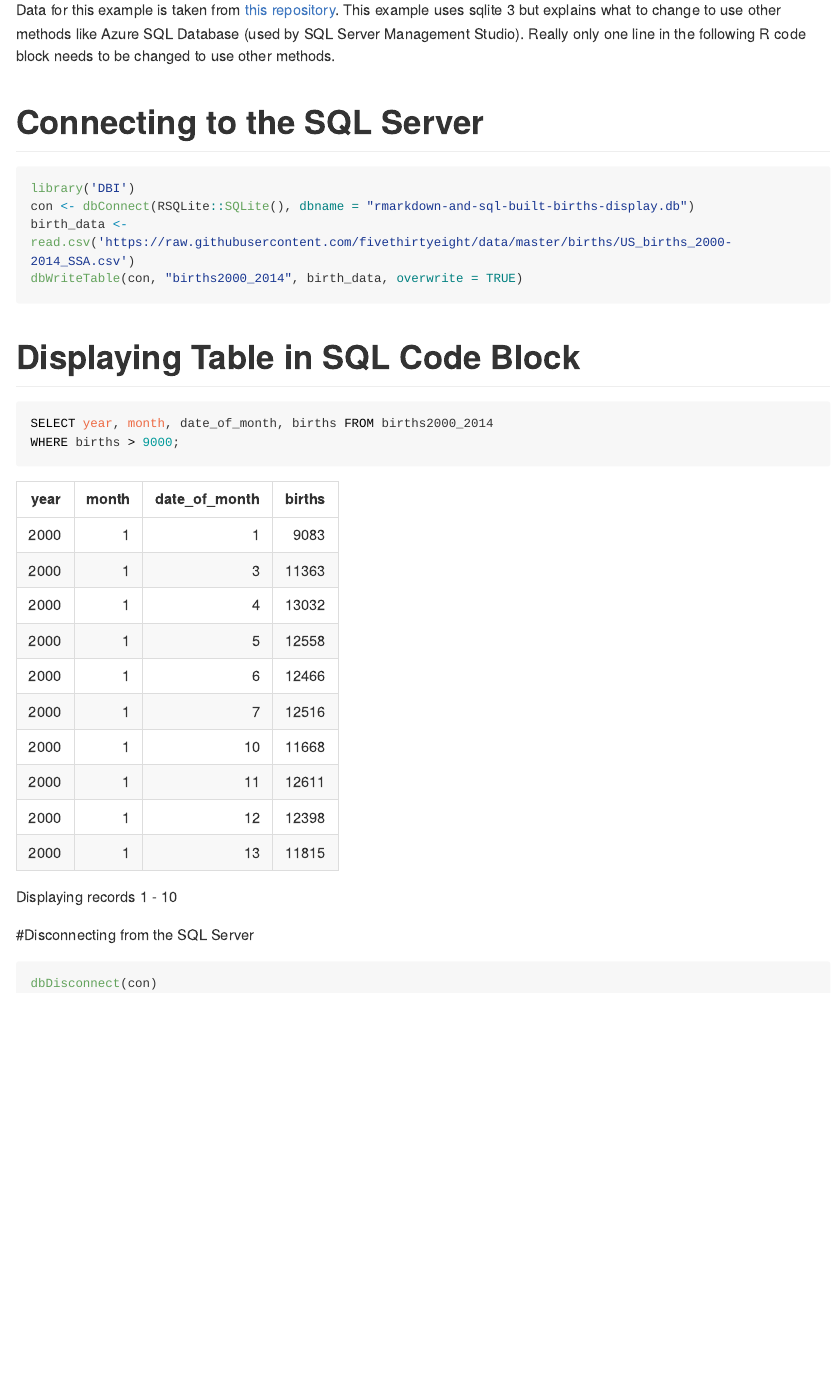
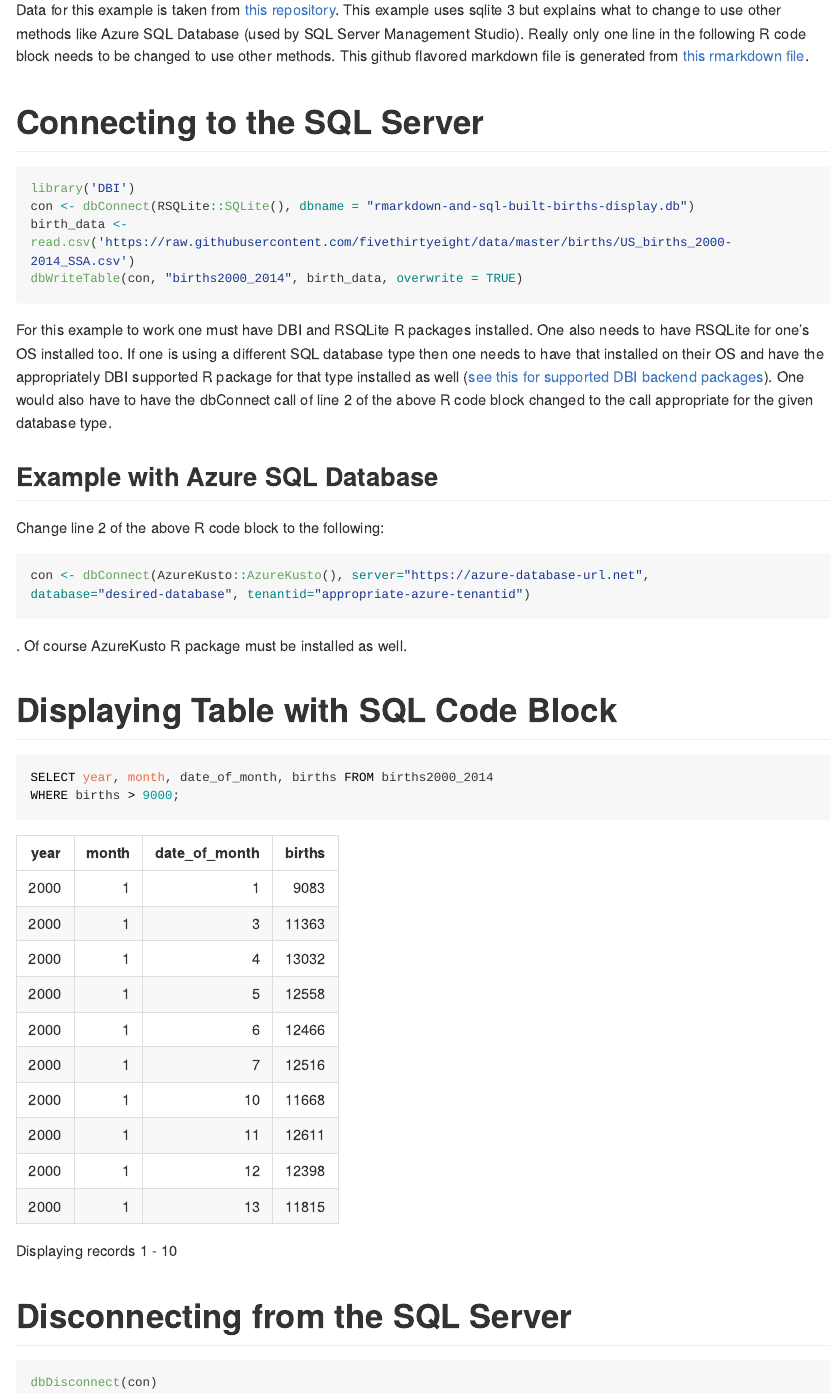
Before and after one commit to ZakharEl/portfolio, an R Markdown document (examples/rmarkdown-and-sql-built-births-display.rmd): the page in a window 1100 px wide, from 110 px down. The pictures show the output file examples/rmarkdown-and-sql-built-births-display.md that the author committed with the source, drawn offline in the style of GitHub; long lines of code are wrapped.

Commit message:
- Changed examples/rmarkdown-and-sql-built-births-display.rmd to fix "Disconnecting from the SQL Server" heading not being displayed as heading. - Gave more explanation of "Connecting to the SQL Server" section. - Wrote "Example with Azure SQL Database" under "Connecting to the SQL Server" section.

````diff
--- a/examples/rmarkdown-and-sql-built-births-display.rmd
+++ b/examples/rmarkdown-and-sql-built-births-display.rmd
@@ -3,7 +3,7 @@ title: "Births from 2000 to 2014"
 output: github_document
 ---
 
-Data for this example is taken from [this repository](https://github.com/fivethirtyeight/data/blob/master/births/US_births_2000-2014_SSA.csv). This example uses sqlite 3 but explains what to change to use other methods like Azure SQL Database (used by SQL Server Management Studio). Really only one line in the following R code block needs to be changed to use other methods.
+Data for this example is taken from [this repository](https://github.com/fivethirtyeight/data/blob/master/births/US_births_2000-2014_SSA.csv). This example uses sqlite 3 but explains what to change to use other methods like Azure SQL Database (used by SQL Server Management Studio). Really only one line in the following R code block needs to be changed to use other methods. This github flavored markdown file is generated from [this rmarkdown file](rmarkdown-and-sql-built-births-display.rmd).
 
 # Connecting to the SQL Server
 
@@ -14,14 +14,27 @@ birth_data <- read.csv('https://raw.githubusercontent.com/fivethirtyeight/data/m
 dbWriteTable(con, "births2000_2014", birth_data, overwrite = TRUE)
 ```
 
-# Displaying Table in SQL Code Block
+For this example to work one must have DBI and RSQLite R packages installed. One also needs to have RSQLite for one's OS installed too. If one is using a different SQL database type then one needs to have that installed on their OS and have the appropriately DBI supported R package for that type installed as well ([see this for supported DBI backend packages](https://dbi.r-dbi.org/)). One would also have to have the dbConnect call of line 2 of the above R code block changed to the call appropriate for the given database type.
+
+## Example with Azure SQL Database
+
+Change line 2 of the above R code block to the following:
+
+```{r, eval = FALSE}
+con <- dbConnect(AzureKusto::AzureKusto(), server="https://azure-database-url.net",
+database="desired-database", tenantid="appropriate-azure-tenantid")
+```
+
+. Of course AzureKusto R package must be installed as well.
+
+# Displaying Table with SQL Code Block
 
 ```{sql, connection = con}
 SELECT year, month, date_of_month, births FROM births2000_2014
 WHERE births > 9000;
 ```
 
-#Disconnecting from the SQL Server
+# Disconnecting from the SQL Server
 
 ```{r}
 dbDisconnect(con)
````
Also changed, not shown: examples/rmarkdown-and-sql-built-births-display.md.
